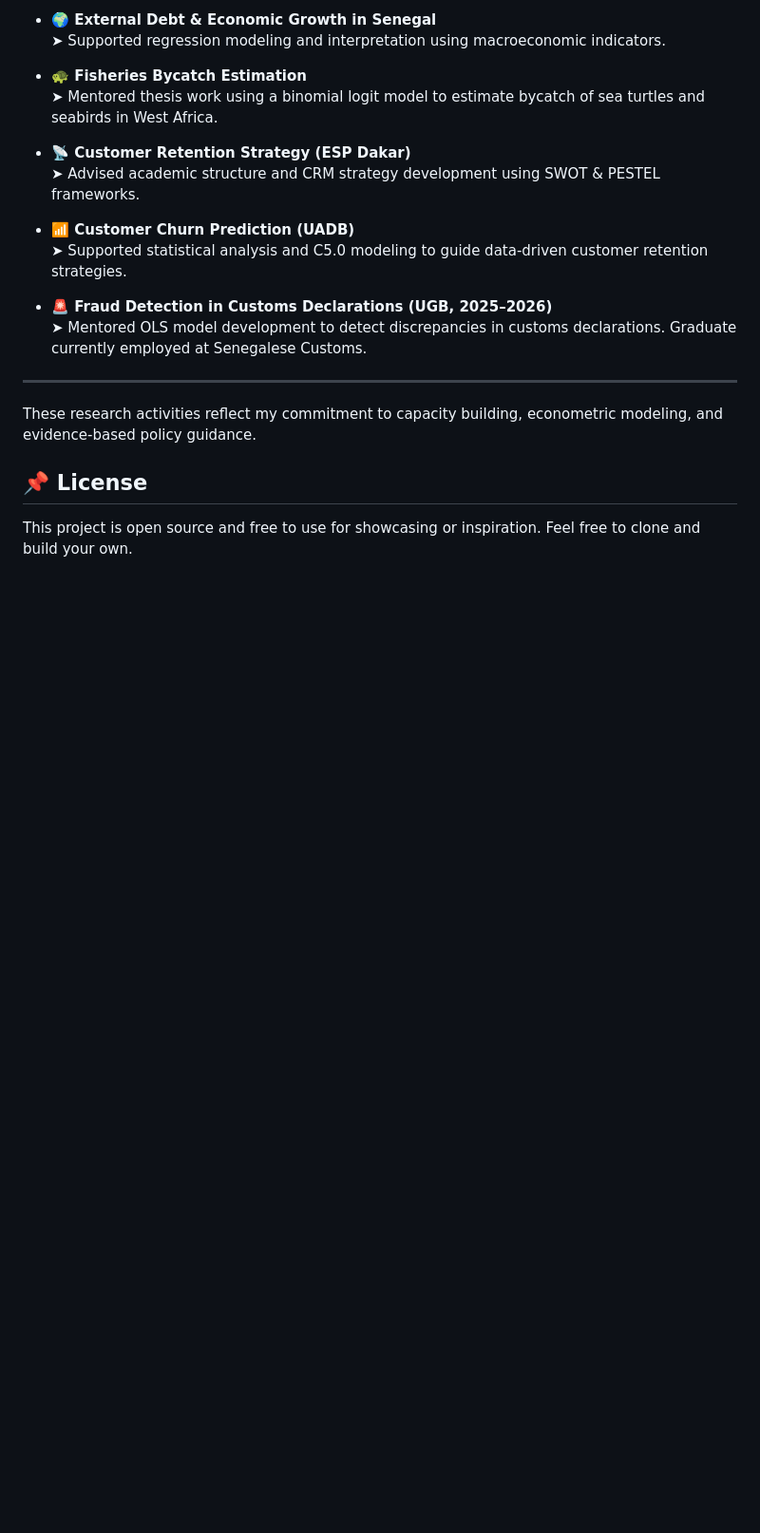
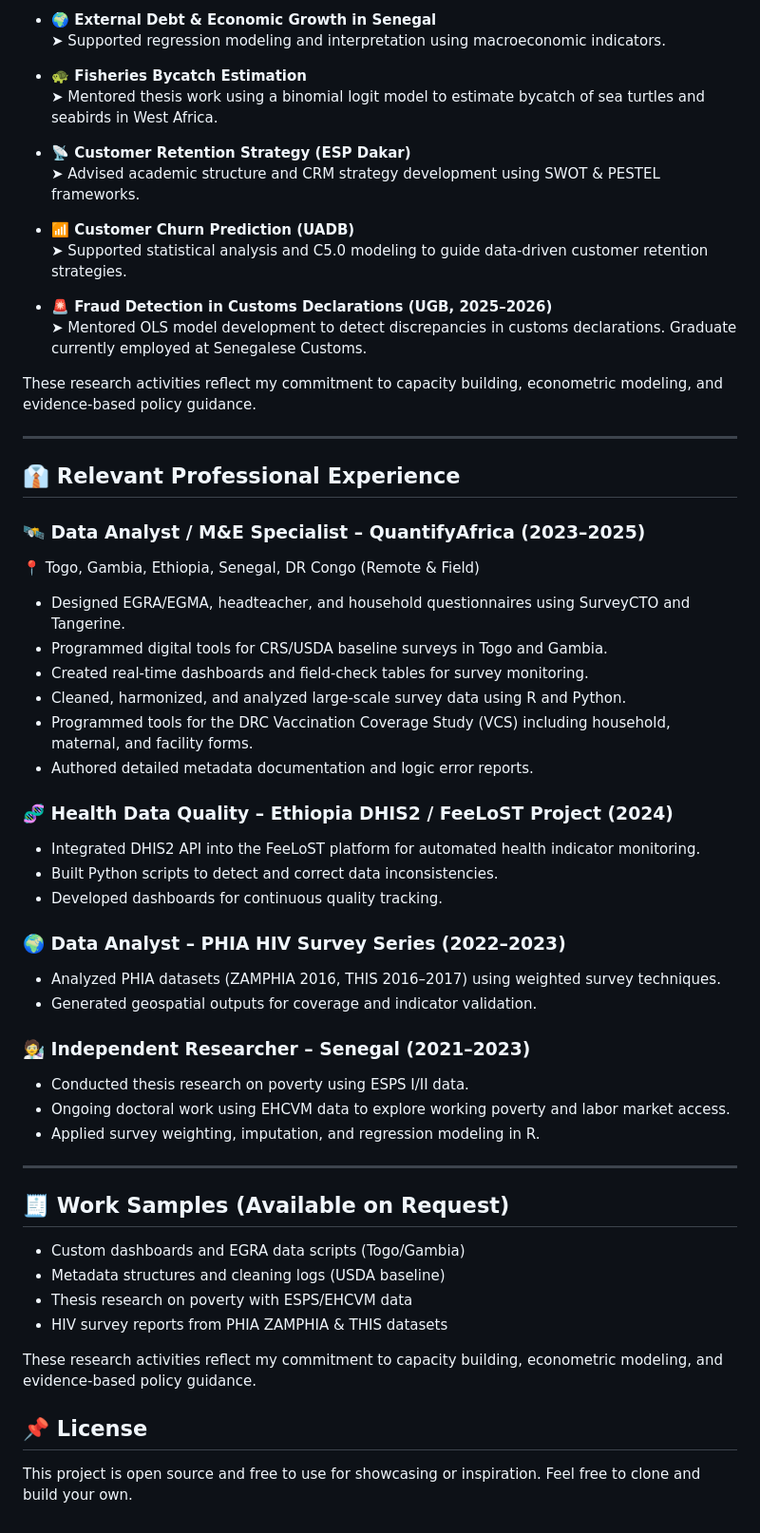
Before and after one commit to ikhalild/portfolio-ibrahima-diallo, a Markdown page: README.md, the part around the change printed below. Shown: that part at 95% size. GitHub-like rendering; blank space fills up the shorter version.

```diff
--- a/README.md
+++ b/README.md
@@ -67,7 +71,44 @@ This portfolio is hosted via GitHub Pages at:
 - **🚨 Fraud Detection in Customs Declarations (UGB, 2025–2026)**
   ➤ Mentored OLS model development to detect discrepancies in customs declarations. Graduate currently employed at Senegalese Customs.
 
+These research activities reflect my commitment to capacity building, econometric modeling, and evidence-based policy guidance.
+
 ---
+
+## 👔 Relevant Professional Experience
+
+### 🛰️ Data Analyst / M&E Specialist – QuantifyAfrica (2023–2025)
+📍 Togo, Gambia, Ethiopia, Senegal, DR Congo (Remote & Field)
+- Designed EGRA/EGMA, headteacher, and household questionnaires using SurveyCTO and Tangerine.
+- Programmed digital tools for CRS/USDA baseline surveys in Togo and Gambia.
+- Created real-time dashboards and field-check tables for survey monitoring.
+- Cleaned, harmonized, and analyzed large-scale survey data using R and Python.
+- Programmed tools for the DRC Vaccination Coverage Study (VCS) including household, maternal, and facility forms.
+- Authored detailed metadata documentation and logic error reports.
+
+### 🧬 Health Data Quality – Ethiopia DHIS2 / FeeLoST Project (2024)
+- Integrated DHIS2 API into the FeeLoST platform for automated health indicator monitoring.
+- Built Python scripts to detect and correct data inconsistencies.
+- Developed dashboards for continuous quality tracking.
+
+### 🌍 Data Analyst – PHIA HIV Survey Series (2022–2023)
+- Analyzed PHIA datasets (ZAMPHIA 2016, THIS 2016–2017) using weighted survey techniques.
+- Generated geospatial outputs for coverage and indicator validation.
+
+### 🧑‍🔬 Independent Researcher – Senegal (2021–2023)
+- Conducted thesis research on poverty using ESPS I/II data.
+- Ongoing doctoral work using EHCVM data to explore working poverty and labor market access.
+- Applied survey weighting, imputation, and regression modeling in R.
+
+---
+
+## 🧾 Work Samples (Available on Request)
+
+- Custom dashboards and EGRA data scripts (Togo/Gambia)
+- Metadata structures and cleaning logs (USDA baseline)
+- Thesis research on poverty with ESPS/EHCVM data
+- HIV survey reports from PHIA ZAMPHIA & THIS datasets
+
 
 These research activities reflect my commitment to capacity building, econometric modeling, and evidence-based policy guidance.
 
```
Also changed, not shown: other parts of README.md (+16 -12 lines).
